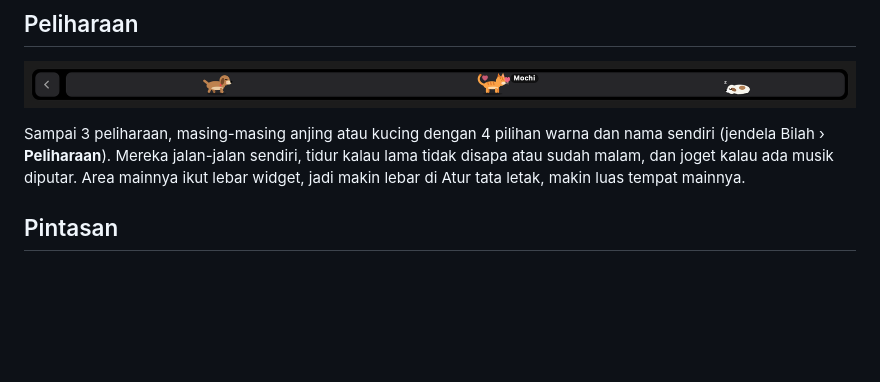
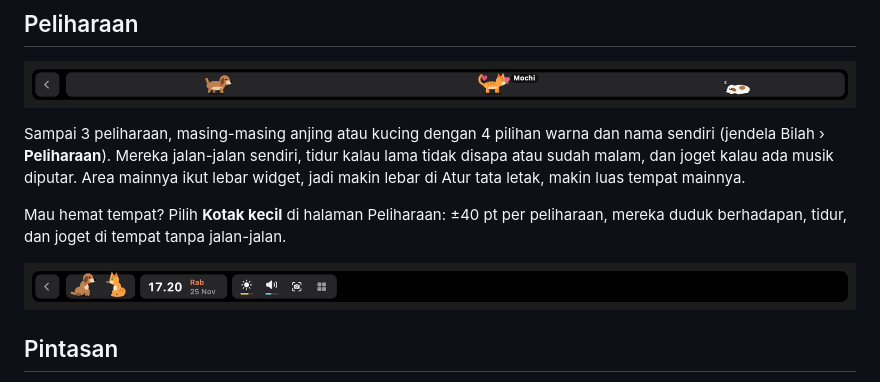
Before and after one commit to sanadunt/bilah, a Markdown page: README.md, the part around the change. Drawn GitHub-style; pictures changed too: docs/preview-pets-compact.png (added), docs/preview-pets.png; blank space fills up the shorter version.

Commit message:
Peliharaan: mode Kotak kecil (±40 pt per ekor, diam di tempat)

```diff
--- a/README.md
+++ b/README.md
@@ -19,6 +19,10 @@ Dashboard Touch Bar untuk MacBook Pro. Tampil di semua aplikasi, bukan cuma saat
 ![Peliharaan](docs/preview-pets.png)
 
 Sampai 3 peliharaan, masing-masing anjing atau kucing dengan 4 pilihan warna dan nama sendiri (jendela Bilah › **Peliharaan**). Mereka jalan-jalan sendiri, tidur kalau lama tidak disapa atau sudah malam, dan joget kalau ada musik diputar. Area mainnya ikut lebar widget, jadi makin lebar di Atur tata letak, makin luas tempat mainnya.
+
+Mau hemat tempat? Pilih **Kotak kecil** di halaman Peliharaan: ±40 pt per peliharaan, mereka duduk berhadapan, tidur, dan joget di tempat tanpa jalan-jalan.
+
+![Peliharaan kotak kecil](docs/preview-pets-compact.png)
 
 ## Pintasan
 
```
Also changed, not shown: docs/preview-fill.png, docs/preview.png, 4 other files.
